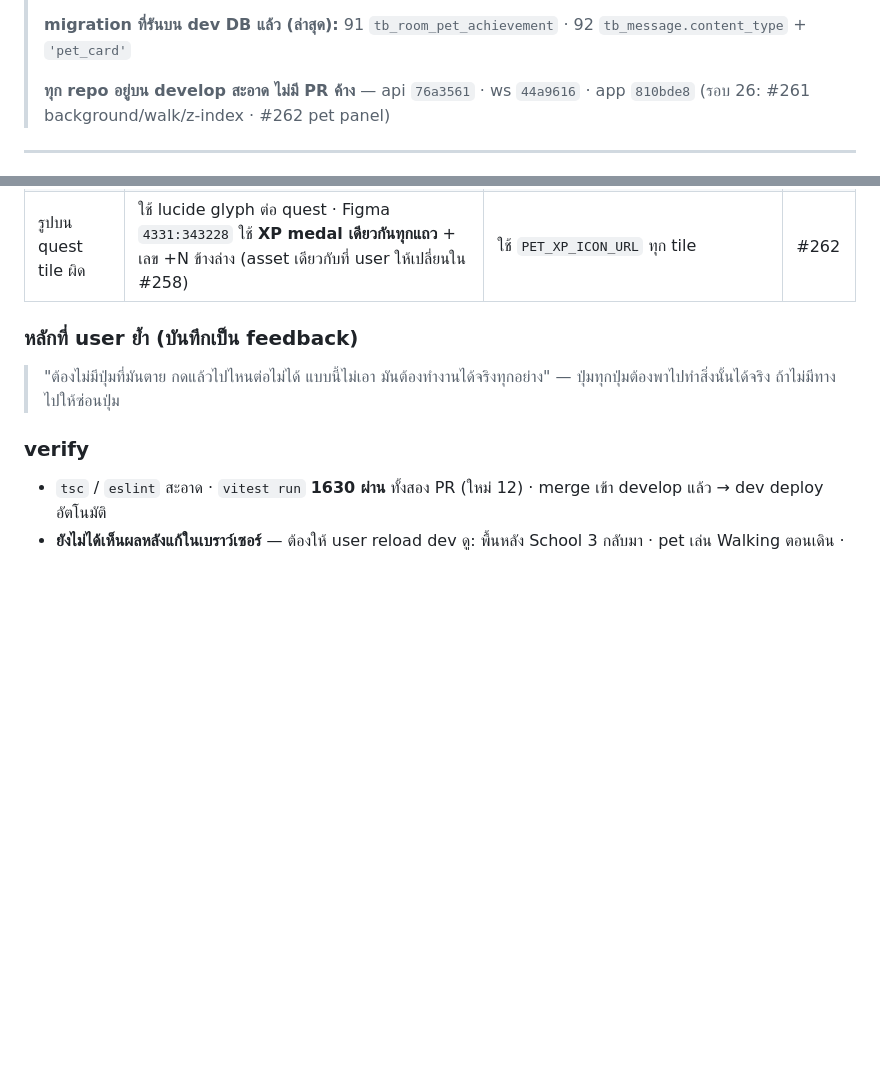
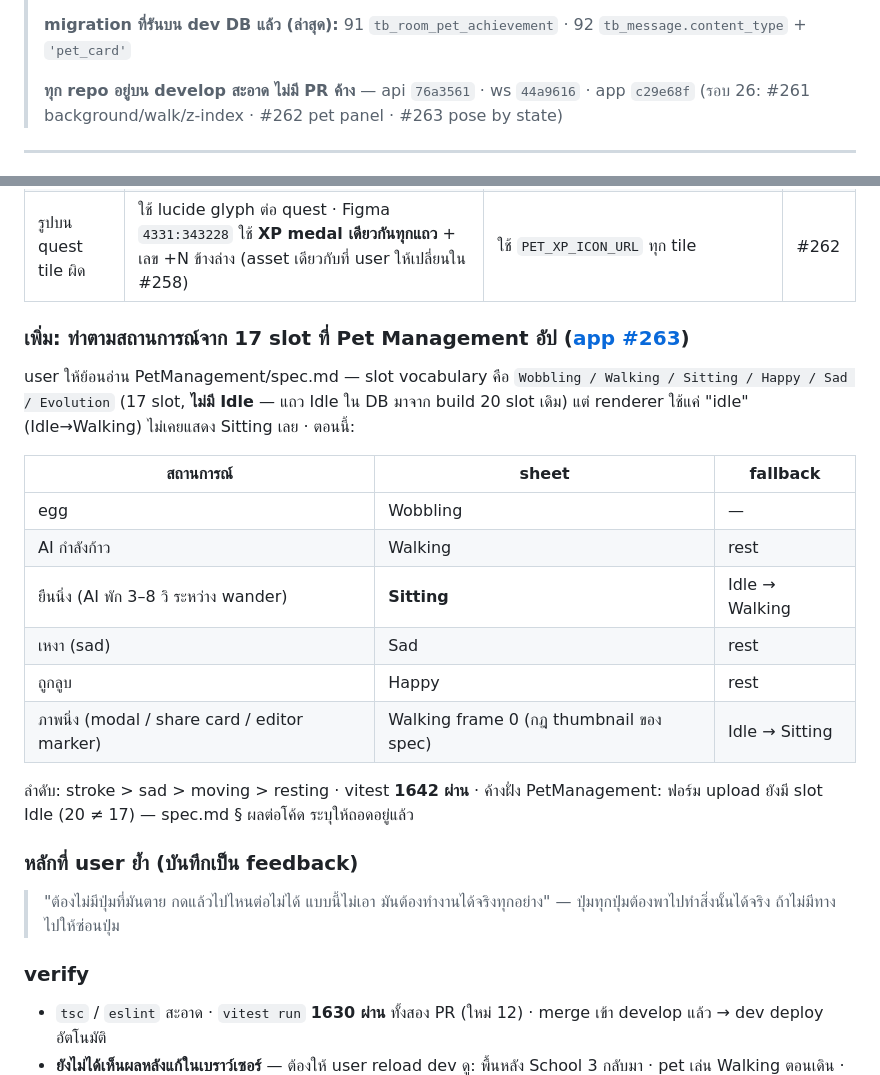
Before and after one commit to N2Pluto/zyra-doc, a Markdown page: plan/Roompet/progress.md, 2 parts joined by grey strips. Rendered like a GitHub page; blank space fills up the shorter version.

Commit message:
docs(roompet): round 26 addendum — pose per situation from the 17 uploaded slots (#263)
Co-Authored-By: Claude Opus 5 <noreply@anthropic.com>

```diff
--- a/plan/Roompet/progress.md
+++ b/plan/Roompet/progress.md
@@ -16,7 +16,7 @@
 >
 > **migration ที่รันบน dev DB แล้ว (ล่าสุด):** 91 `tb_room_pet_achievement` · 92 `tb_message.content_type` + `'pet_card'`
 >
-> **ทุก repo อยู่บน develop สะอาด ไม่มี PR ค้าง** — api `76a3561` · ws `44a9616` · app `810bde8` (รอบ 26: #261 background/walk/z-index · #262 pet panel)
+> **ทุก repo อยู่บน develop สะอาด ไม่มี PR ค้าง** — api `76a3561` · ws `44a9616` · app `c29e68f` (รอบ 26: #261 background/walk/z-index · #262 pet panel · #263 pose by state)
 
 ---
 
@@ -35,6 +35,21 @@
 | Pet panel ยาวเกินจอ เลื่อนไม่ได้ | ไม่มี max-height · Figma มี quest 5 แถว แต่ config เปิด 10 | panel `max-h-[calc(100vh-48px)]` + list `overflow-y-auto` | [app #262](https://github.com/Maximumsoft-Co-LTD/zyra-app/pull/262) |
 | ปุ่ม **Go to ตายทุกปุ่ม** (แค่ปิด panel) | hero ผูก `onGoTo={() => setClickedPetId(null)}` | ตาราง `PET_QUEST_GO_TO_TARGET`: chat quest → เปิด chat · meeting quest → เดินไป meeting zone ที่ใกล้สุดบนชั้นนี้ (ไม่มี = toast) · play with pet → เดินไปหา pet · **login / office 10-30 นาที ไม่มีปุ่ม** (ทำอะไรไม่ได้นอกจากอยู่ที่นี่ — ปุ่มตายแย่กว่าไม่มี) | #262 |
 | รูปบน quest tile ผิด | ใช้ lucide glyph ต่อ quest · Figma `4331:343228` ใช้ **XP medal เดียวกันทุกแถว** + เลข +N ข้างล่าง (asset เดียวกับที่ user ให้เปลี่ยนใน #258) | ใช้ `PET_XP_ICON_URL` ทุก tile | #262 |
+
+### เพิ่ม: ท่าตามสถานการณ์จาก 17 slot ที่ Pet Management อัป ([app #263](https://github.com/Maximumsoft-Co-LTD/zyra-app/pull/263))
+
+user ให้ย้อนอ่าน PetManagement/spec.md — slot vocabulary คือ `Wobbling / Walking / Sitting / Happy / Sad / Evolution` (17 slot, **ไม่มี Idle** — แถว Idle ใน DB มาจาก build 20 slot เดิม) แต่ renderer ใช้แค่ "idle" (Idle→Walking) ไม่เคยแสดง Sitting เลย · ตอนนี้:
+
+| สถานการณ์ | sheet | fallback |
+|---|---|---|
+| egg | Wobbling | — |
+| AI กำลังก้าว | Walking | rest |
+| ยืนนิ่ง (AI พัก 3–8 วิ ระหว่าง wander) | **Sitting** | Idle → Walking |
+| เหงา (sad) | Sad | rest |
+| ถูกลูบ | Happy | rest |
+| ภาพนิ่ง (modal / share card / editor marker) | Walking frame 0 (กฎ thumbnail ของ spec) | Idle → Sitting |
+
+ลำดับ: stroke > sad > moving > resting · vitest **1642 ผ่าน** · ค้างฝั่ง PetManagement: ฟอร์ม upload ยังมี slot Idle (20 ≠ 17) — spec.md § ผลต่อโค้ด ระบุให้ถอดอยู่แล้ว
 
 ### หลักที่ user ย้ำ (บันทึกเป็น feedback)
 
```
